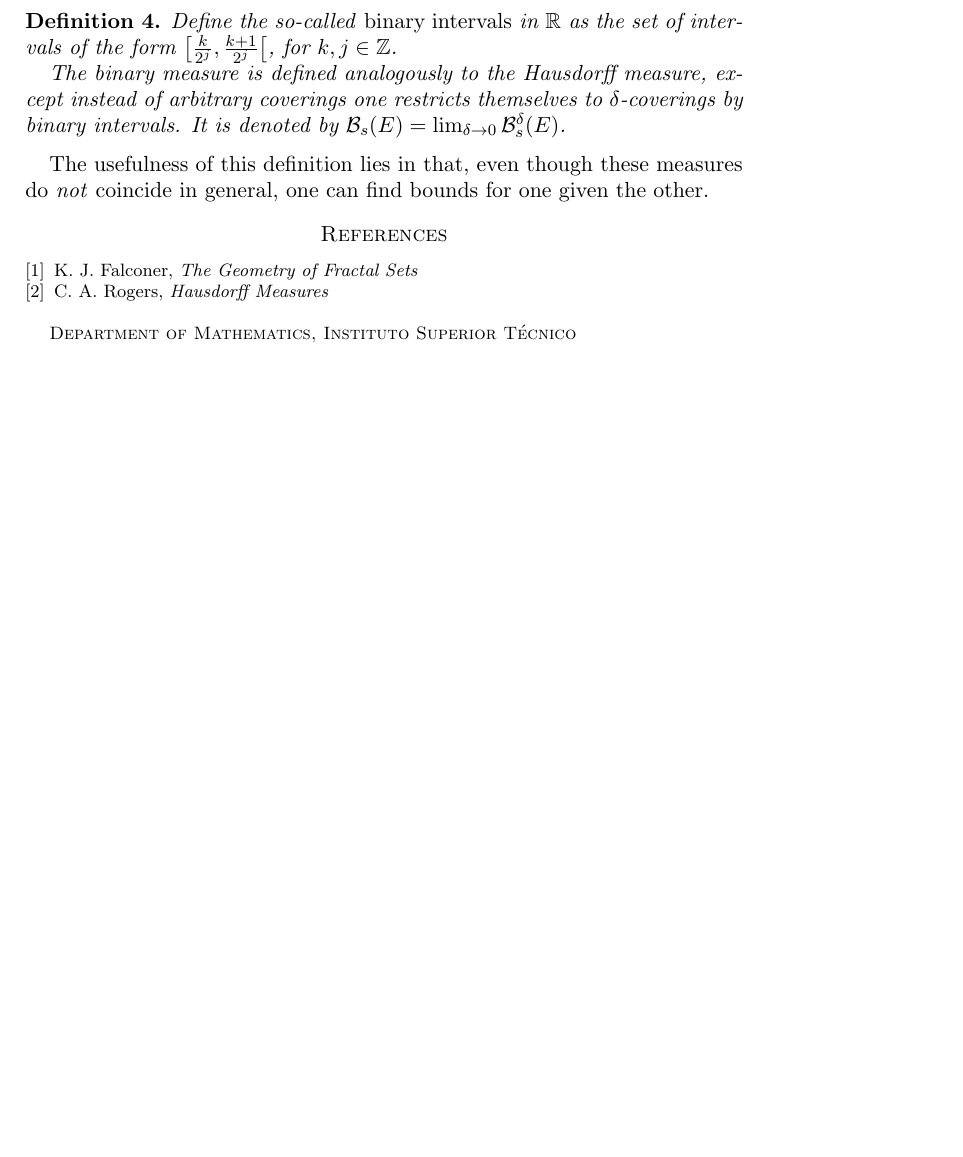
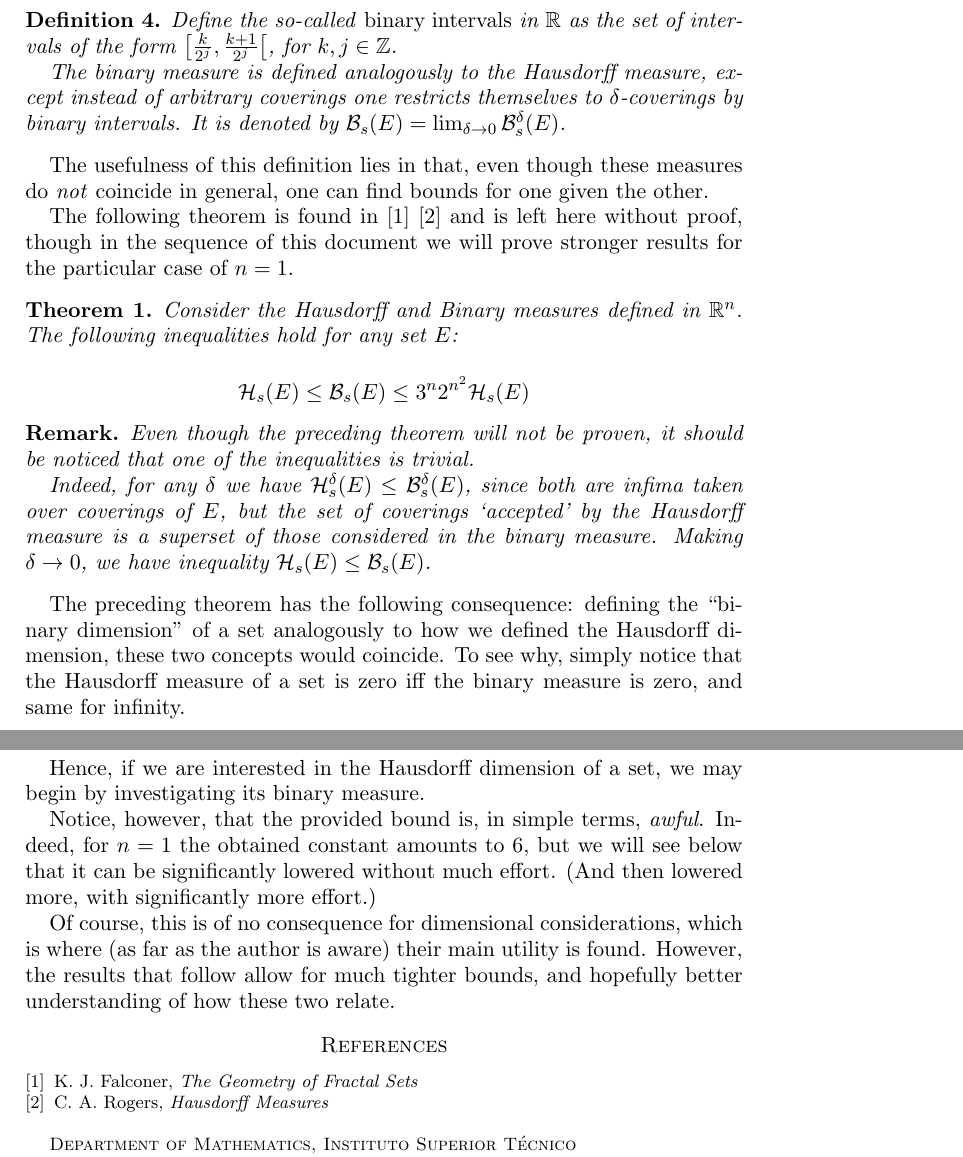
Before and after one commit to robly18/theorems, a LaTeX paper (binary.tex): part of page 3 of 3 before the commit and two parts of pages 3 and 4 of 4 after it, the two joined at a grey line, cut so that both start at the same text, the shorter picture padded with empty space. Compiled offline with pdfLaTeX.

Commit message:
explained binary measure. work on definedness of dimension

```diff
--- a/binary.tex
+++ b/binary.tex
@@ -16,7 +16,10 @@
 \newcommand{\BB}{\mathcal{B}}
 
 \newtheorem{lemma}{Lemma}
+\newtheorem{theorem}{Theorem}
 \newtheorem{definition}{Definition}
+
+\newtheorem*{remark}{Remark}
 
 \title{\textbf{On optimal bounds for comparing Binary (and $n$-ary) Nest Measures with the Hausdorff Measure on $\R$}}
 
@@ -141,6 +144,28 @@ The binary measure is defined analogously to the Hausdorff measure, except inste
 
 The usefulness of this definition lies in that, even though these measures do \emph{not} coincide in general, one can find bounds for one given the other.
 
+The following theorem is found in \cite{falconer} \cite{rogers} and is left here without proof, though in the sequence of this document we will prove stronger results for the particular case of $n = 1$.
+
+\begin{theorem}
+Consider the Hausdorff and Binary measures defined in $\R^n$. The following inequalities hold for any set $E$:
+
+\[ \HH_s(E) \leq \BB_s(E) \leq 3^n 2^{n^2} \HH_s(E) \]
+\end{theorem}
+
+\begin{remark}
+Even though the preceding theorem will not be proven, it should be noticed that one of the inequalities is trivial.
+
+Indeed, for any $\delta$ we have $\HH_s^\delta(E) \leq \BB_s^\delta(E)$, since both are infima taken over coverings of $E$, but the set of coverings `accepted' by the Hausdorff measure is a superset of those considered in the binary measure. Making $\delta \to 0$, we have inequality $\HH_s(E) \leq \BB_s(E)$.
+\end{remark}
+
+The preceding theorem has the following consequence: defining the ``binary dimension'' of a set analogously to how we defined the Hausdorff dimension, these two concepts would coincide. To see why, simply notice that the Hausdorff measure of a set is zero iff the binary measure is zero, and same for infinity.
+
+Hence, if we are interested in the Hausdorff dimension of a set, we may begin by investigating its binary measure.
+
+Notice, however, that the provided bound is, in simple terms, \emph{awful}. Indeed, for $n = 1$ the obtained constant amounts to 6, but we will see below that it can be significantly lowered without much effort. (And then lowered more, with significantly more effort.)
+
+Of course, this is of no consequence for dimensional considerations, which is where (as far as the author is aware) their main utility is found. However, the results that follow allow for much tighter bounds, and hopefully better understanding of how these two relate.
+
 
 \begin{thebibliography}{1}
 \bibitem{falconer}
```
Also changed, not shown: binary.tex (14 more changed lines).
